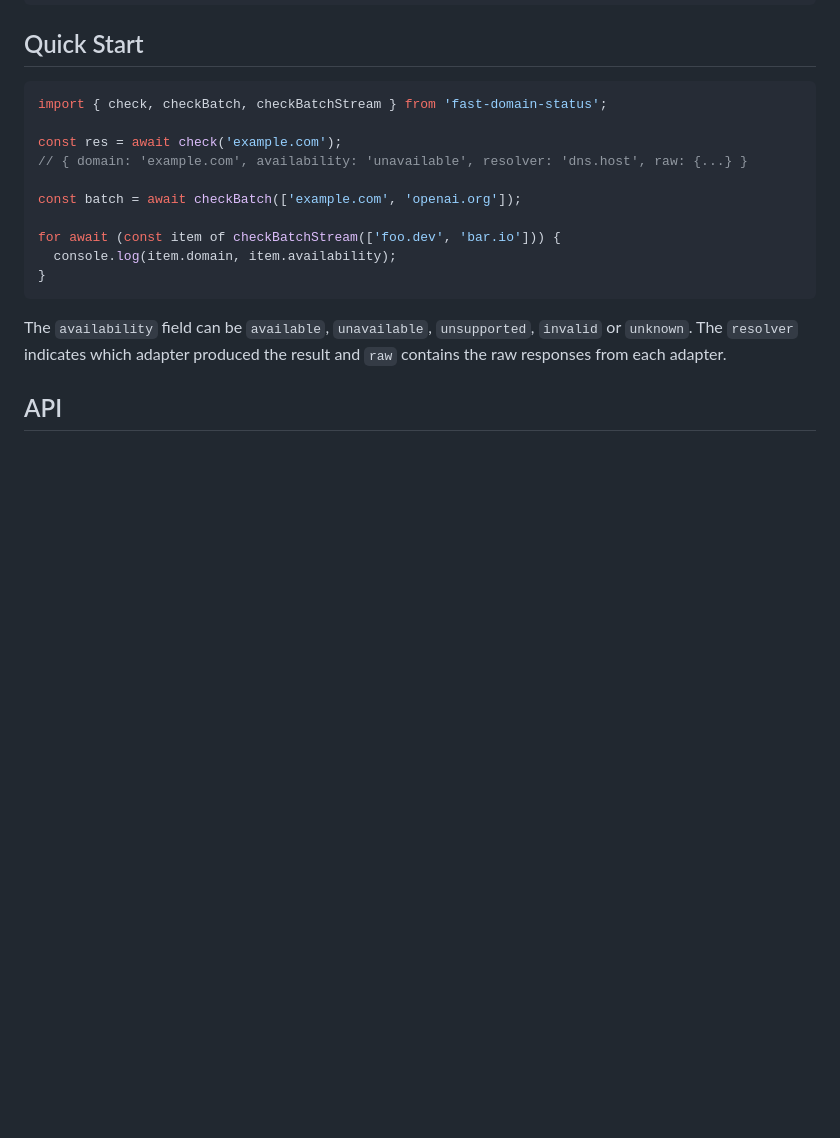
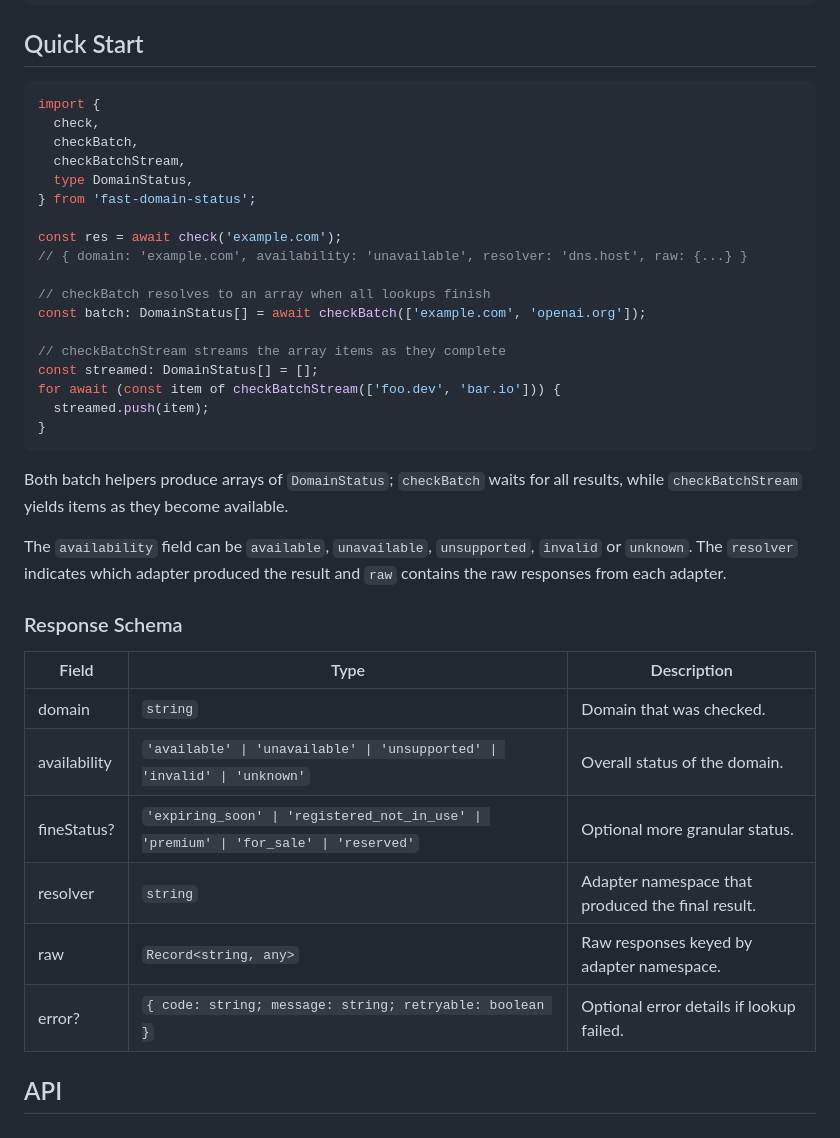
Before and after one commit to namewiz/domainstat, a Markdown page: README.md, the part around the change printed below. Drawn GitHub-style; blank space fills up the shorter version.

````diff
--- a/README.md
+++ b/README.md
@@ -29,21 +29,43 @@ npm install fast-domain-status
 ## Quick Start
 
 ```ts
-import { check, checkBatch, checkBatchStream } from 'fast-domain-status';
+import {
+  check,
+  checkBatch,
+  checkBatchStream,
+  type DomainStatus,
+} from 'fast-domain-status';
 
 const res = await check('example.com');
 // { domain: 'example.com', availability: 'unavailable', resolver: 'dns.host', raw: {...} }
 
-const batch = await checkBatch(['example.com', 'openai.org']);
+// checkBatch resolves to an array when all lookups finish
+const batch: DomainStatus[] = await checkBatch(['example.com', 'openai.org']);
 
+// checkBatchStream streams the array items as they complete
+const streamed: DomainStatus[] = [];
 for await (const item of checkBatchStream(['foo.dev', 'bar.io'])) {
-  console.log(item.domain, item.availability);
+  streamed.push(item);
 }
 ```
+
+Both batch helpers produce arrays of `DomainStatus`; `checkBatch` waits for all results,
+while `checkBatchStream` yields items as they become available.
 
 The `availability` field can be `available`, `unavailable`, `unsupported`,
 `invalid` or `unknown`. The `resolver` indicates which adapter produced the
 result and `raw` contains the raw responses from each adapter.
+
+### Response Schema
+
+| Field | Type | Description |
+| --- | --- | --- |
+| domain | `string` | Domain that was checked. |
+| availability | `'available' \| 'unavailable' \| 'unsupported' \| 'invalid' \| 'unknown'` | Overall status of the domain. |
+| fineStatus? | `'expiring_soon' \| 'registered_not_in_use' \| 'premium' \| 'for_sale' \| 'reserved'` | Optional more granular status. |
+| resolver | `string` | Adapter namespace that produced the final result. |
+| raw | `Record<string, any>` | Raw responses keyed by adapter namespace. |
+| error? | `{ code: string; message: string; retryable: boolean }` | Optional error details if lookup failed. |
 
 ## API
 
````
Also changed, not shown: other parts of README.md (+27 -17 lines).
